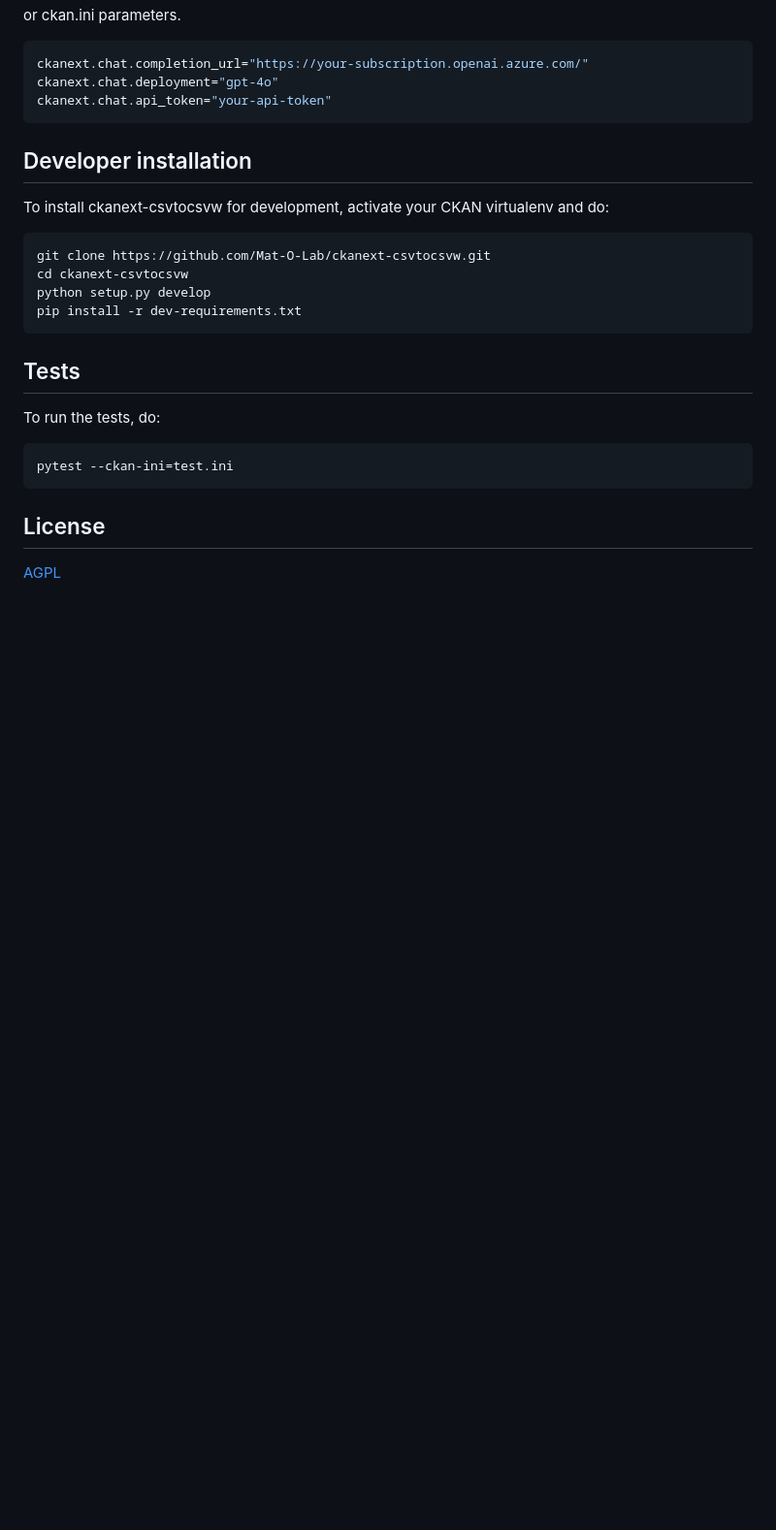
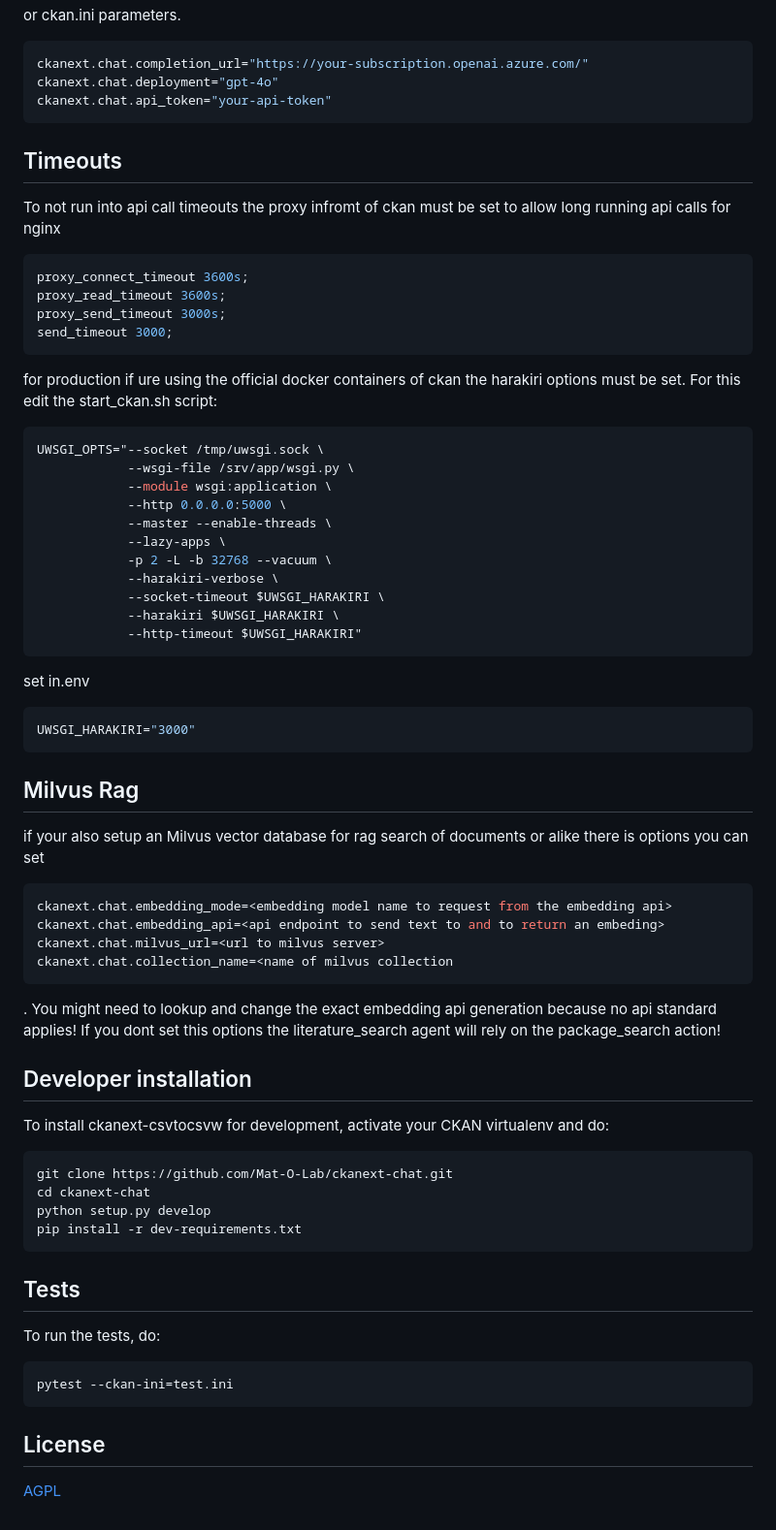
Before and after one commit to charlotte54071/ckanext-chat, a Markdown page: README.md, the part around the change. Shown: that part at 97% size. Drawn GitHub-style; blank space fills up the shorter version.

````diff
--- a/README.md
+++ b/README.md
@@ -87,15 +87,53 @@ ckanext.chat.completion_url="https://your-subscription.openai.azure.com/"
 ckanext.chat.deployment="gpt-4o"
 ckanext.chat.api_token="your-api-token"
 ```
+## Timeouts
+To not run into api call timeouts the proxy infromt of ckan must be set to allow long running api calls for nginx
+```conf
+proxy_connect_timeout 3600s;
+proxy_read_timeout 3600s;
+proxy_send_timeout 3000s;
+send_timeout 3000;
+```
 
+for production if ure using the official docker containers of ckan the harakiri options must be set. For this edit the start_ckan.sh script:
+```bash
+UWSGI_OPTS="--socket /tmp/uwsgi.sock \
+            --wsgi-file /srv/app/wsgi.py \
+            --module wsgi:application \
+            --http 0.0.0.0:5000 \
+            --master --enable-threads \
+            --lazy-apps \
+            -p 2 -L -b 32768 --vacuum \
+            --harakiri-verbose \
+            --socket-timeout $UWSGI_HARAKIRI \
+            --harakiri $UWSGI_HARAKIRI \
+            --http-timeout $UWSGI_HARAKIRI"
+```
+set in.env
+```bash
+UWSGI_HARAKIRI="3000"
+```
+
+## Milvus Rag
+if your also setup an Milvus vector database for rag search of documents or alike there is options you can set
+```ini
+ckanext.chat.embedding_mode=<embedding model name to request from the embedding api>
+ckanext.chat.embedding_api=<api endpoint to send text to and to return an embeding>
+ckanext.chat.milvus_url=<url to milvus server>
+ckanext.chat.collection_name=<name of milvus collection
+```
+.
+You might need to lookup and change the exact embedding api generation because no api standard applies!
+If you dont set this options the literature_search agent will rely on the package_search action!
 
 ## Developer installation
 
 To install ckanext-csvtocsvw for development, activate your CKAN virtualenv and
 do:
 ```bash
-git clone https://github.com/Mat-O-Lab/ckanext-csvtocsvw.git
-cd ckanext-csvtocsvw
+git clone https://github.com/Mat-O-Lab/ckanext-chat.git
+cd ckanext-chat
 python setup.py develop
 pip install -r dev-requirements.txt
 ```
````
